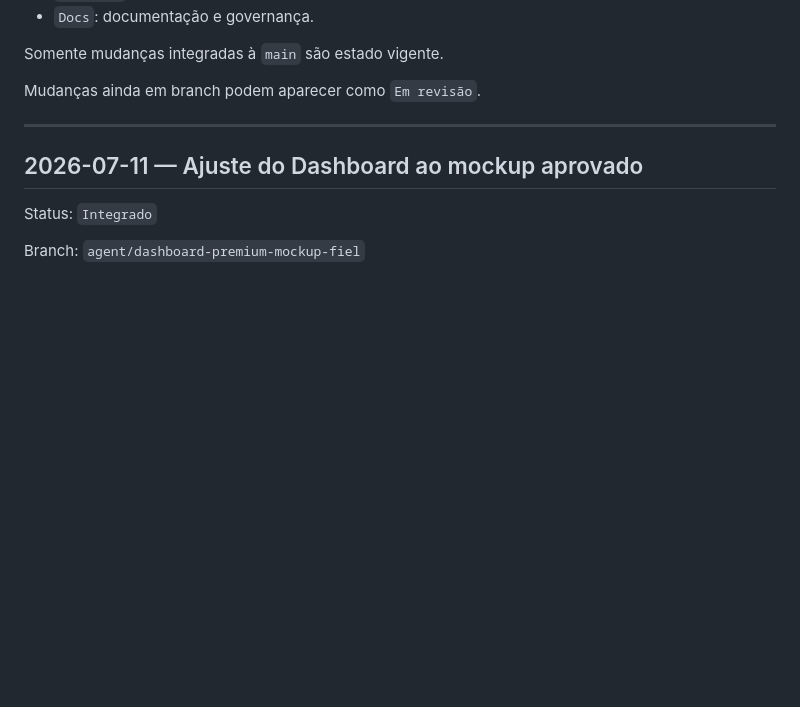
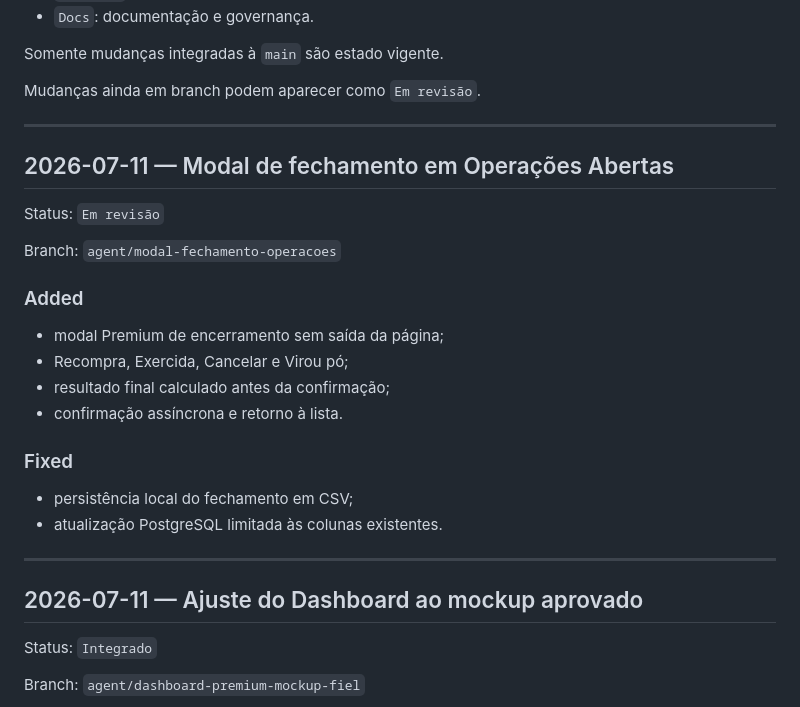
Before and after one commit to andrefcsj/FaculdadeMaria, a Markdown page: docs/CHANGELOG_DESENVOLVIMENTO.md, the part around the change. Rendered like a GitHub page; blank space fills up the shorter version.

Commit message:
Modal de fechamento: atualiza docs/CHANGELOG_DESENVOLVIMENTO.md

```diff
--- a/docs/CHANGELOG_DESENVOLVIMENTO.md
+++ b/docs/CHANGELOG_DESENVOLVIMENTO.md
@@ -30,6 +30,26 @@ Categorias utilizadas:
 Somente mudanças integradas à `main` são estado vigente.
 
 Mudanças ainda em branch podem aparecer como `Em revisão`.
+
+---
+
+## 2026-07-11 — Modal de fechamento em Operações Abertas
+
+Status: `Em revisão`
+
+Branch: `agent/modal-fechamento-operacoes`
+
+### Added
+
+- modal Premium de encerramento sem saída da página;
+- Recompra, Exercida, Cancelar e Virou pó;
+- resultado final calculado antes da confirmação;
+- confirmação assíncrona e retorno à lista.
+
+### Fixed
+
+- persistência local do fechamento em CSV;
+- atualização PostgreSQL limitada às colunas existentes.
 
 ---
 
```
